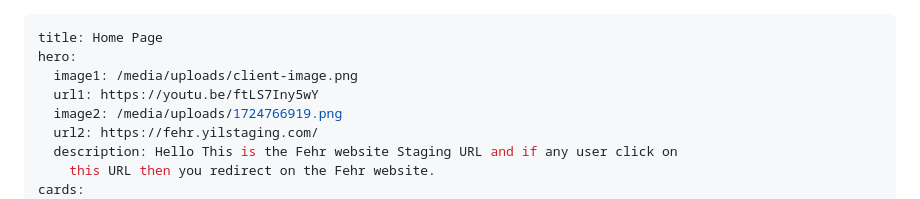
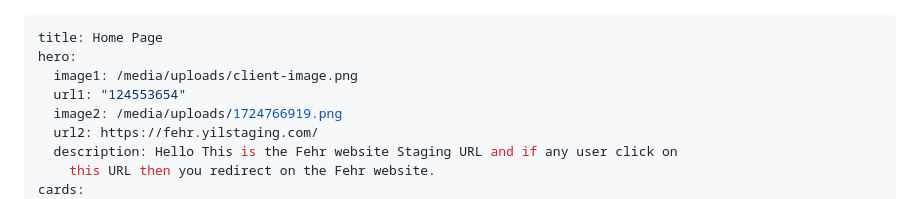
Before and after one commit to Yes-IT/Wood-wric, a Markdown page: src/content/index.md, the part around the change. Drawn GitHub-style.

Commit message:
Update Home Page “index”

```diff
--- a/src/content/index.md
+++ b/src/content/index.md
@@ -2,7 +2,7 @@
 title: Home Page
 hero:
   image1: /media/uploads/client-image.png
-  url1: https://youtu.be/ftLS7Iny5wY
+  url1: "124553654"
   image2: /media/uploads/1724766919.png
   url2: https://fehr.yilstaging.com/
   description: Hello This is the Fehr website Staging URL and if any user click on
```
